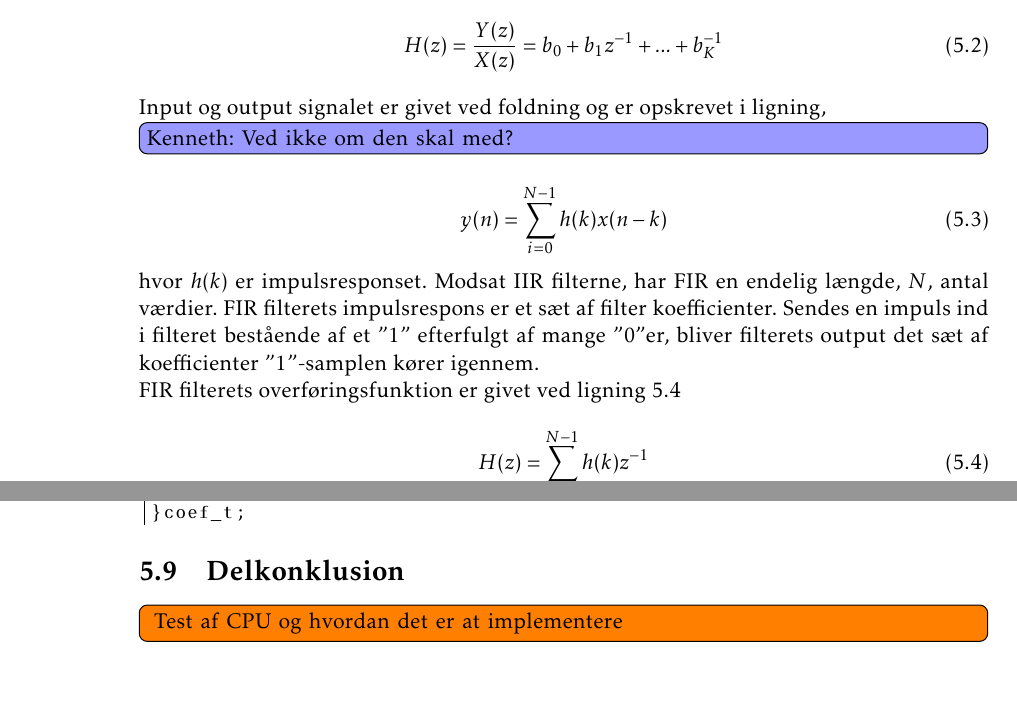
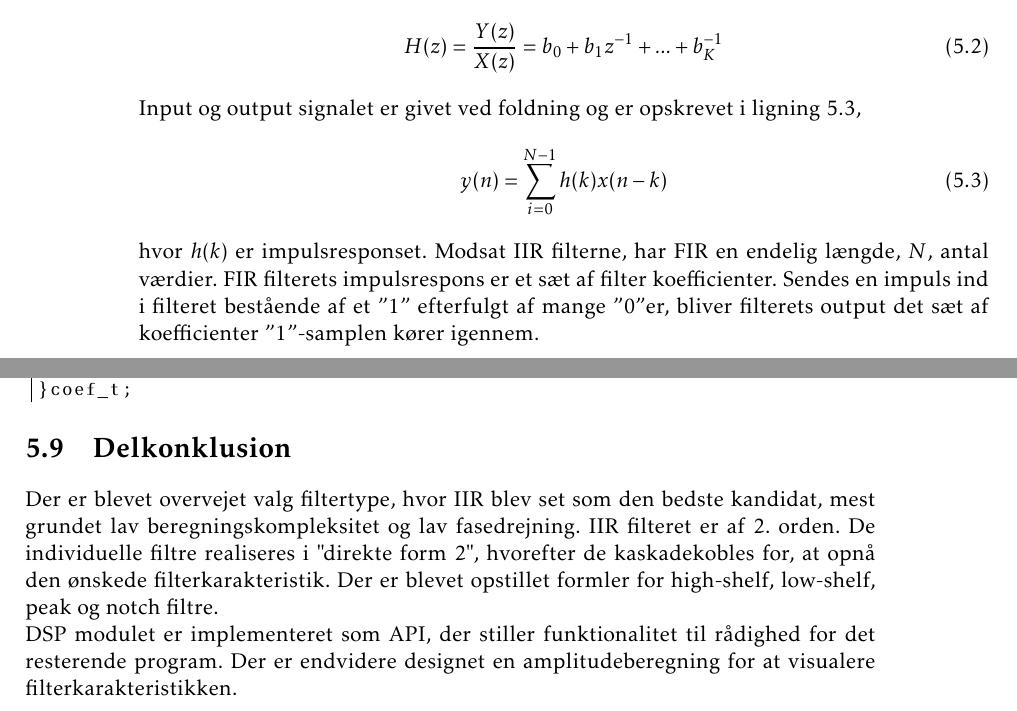
Before and after one commit to fraannk/sdu-gruppe3-2017, a LaTeX book (rapport.tex, which reads section/fir.tex, section/implementering.tex): two parts of pages 41 and 53 of 76 before the commit and two parts of pages 41 and 52 of 74 after it, joined at a grey line, cut so that both start at the same text. Compiled offline with pdfLaTeX.

Commit message:
Filtre - delkonklusion og rettelser

```diff
--- a/section/fir.tex
+++ b/section/fir.tex
@@ -11,19 +11,18 @@ Derefter z-transformeres ligning \ref{fir_ligning}. For at opskrive FIR filteret
 H(z)=\frac{Y(z)}{X(z)}=b_{0}+b_{1}z^{-1}+...+b_{K}^{-1} \label{fir_transfer}
 \end {equation}
 
-Input og output signalet er givet ved foldning og er opskrevet i ligning,
-\Kenneth{Ved ikke om den skal med?}
+Input og output signalet er givet ved foldning og er opskrevet i ligning \ref{FIR_foldning},
 \begin {equation}
-y(n) = \sum\limits_{i=0}^{N-1} h(k)x(n-k)
+y(n) = \sum\limits_{i=0}^{N-1} h(k)x(n-k) \label{FIR_foldning}
 \end {equation}
 hvor $h(k)$ er impulsresponset. Modsat IIR filterne, har FIR en endelig længde, $N$, antal værdier. FIR filterets impulsrespons er et sæt af filter koefficienter. Sendes en impuls ind i filteret bestående af et $"1"$ efterfulgt af mange $"0"$er, bliver filterets output det sæt af koefficienter $"1"$-samplen kører igennem.
 
 
-FIR filterets overføringsfunktion er givet ved ligning \ref{FIR_transfer}
-
-\begin {equation}
-H(z)=\sum\limits_{k=0}^{N-1}h(k)z^{-1} \label{FIR_transfer}
-\end {equation}
+%FIR filterets overføringsfunktion er givet ved ligning \ref{FIR_transfer}
+%
+%\begin {equation}
+%H(z)=\sum\limits_{k=0}^{N-1}h(k)z^{-1} \label{FIR_transfer}
+%\end {equation}
 
 \section{Design metoder} \label{sec:fir_design}
 Herunder redegøres der for 2 forskellíge design metoder, til beregning af filter koefficienter; Frekvenssampling og windowsmetoden.
--- a/section/implementering.tex
+++ b/section/implementering.tex
@@ -68,7 +68,6 @@ typedef struct coef{
 
 
 \section{Delkonklusion}
-
-\note{
-	Test af CPU og hvordan det er at implementere
-}
+Der er blevet overvejet valg filtertype, hvor IIR blev set som den bedste kandidat, mest grundet lav beregningskompleksitet og lav fasedrejning. IIR filteret er af 2. orden. De individuelle filtre realiseres i "direkte form 2", hvorefter de kaskadekobles for, at opnå den ønskede filterkarakteristik. Der er blevet opstillet formler for high-shelf, low-shelf, peak og notch filtre.
+\\
+DSP modulet er implementeret som API, der stiller funktionalitet til rådighed for det resterende program. Der er endvidere designet en amplitudeberegning for at visualere filterkarakteristikken.
```
Also changed, not shown: section/Fir.tex (+7 -9 lines), section/filter_decision.tex (+3 -3 lines), section/filter_design.tex (+2 -5 lines), section/iir.tex (+1 -3 lines), section/fir.tex (1 more changed lines).
